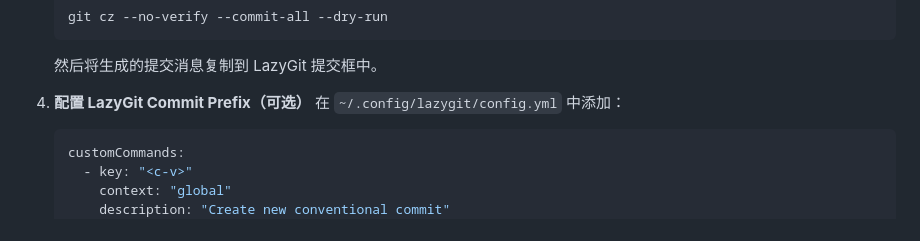
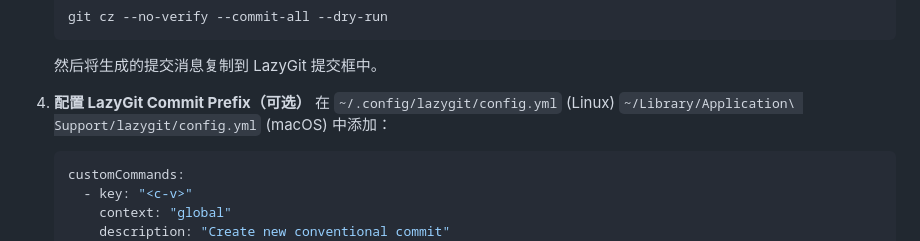
Before and after one commit to Tech-JI/git, a Markdown page: Part 2 Conventional Commits.md, the part around the change. GitHub-like rendering.

Commit message:
feat: part2 doc update

````diff
--- a/Part 2 Conventional Commits.md
+++ b/Part 2 Conventional Commits.md
@@ -278,7 +278,7 @@ git commit --allow-empty -m "chores(p1): wrong commit msg [build joj]"
    然后将生成的提交消息复制到 LazyGit 提交框中。
 
 4. **配置 LazyGit Commit Prefix（可选）**
-   在 `~/.config/lazygit/config.yml` 中添加：
+   在 `~/.config/lazygit/config.yml` (Linux) `~/Library/Application\ Support/lazygit/config.yml` (macOS) 中添加：
 
    ```yaml
    customCommands:
````
